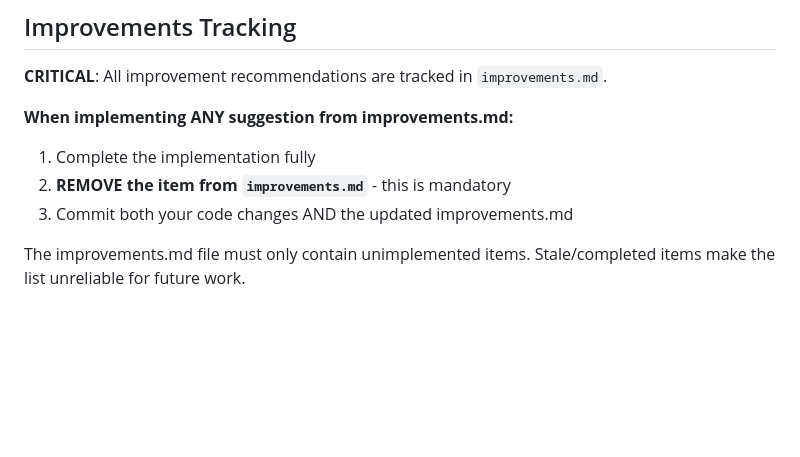
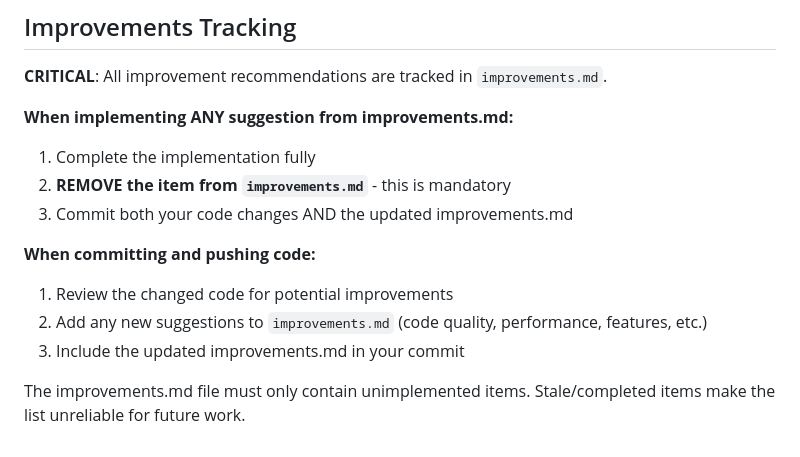
Before and after one commit to MaximilianMauroner/moodinator, a Markdown page: CLAUDE.md, the part around the change. GitHub-like rendering; blank space fills up the shorter version.

Commit message:
Add instruction to suggest improvements during commits
Co-Authored-By: Claude Opus 4.5 <noreply@anthropic.com>

```diff
--- a/CLAUDE.md
+++ b/CLAUDE.md
@@ -77,4 +77,9 @@ Avoid NativeWind `shadow-*` classes in dynamic components - use inline `style` w
 2. **REMOVE the item from `improvements.md`** - this is mandatory
 3. Commit both your code changes AND the updated improvements.md
 
+**When committing and pushing code:**
+1. Review the changed code for potential improvements
+2. Add any new suggestions to `improvements.md` (code quality, performance, features, etc.)
+3. Include the updated improvements.md in your commit
+
 The improvements.md file must only contain unimplemented items. Stale/completed items make the list unreliable for future work.
```
